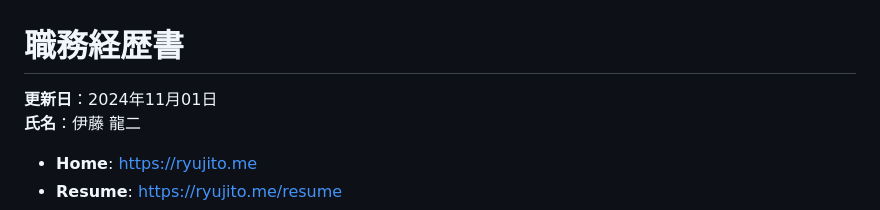
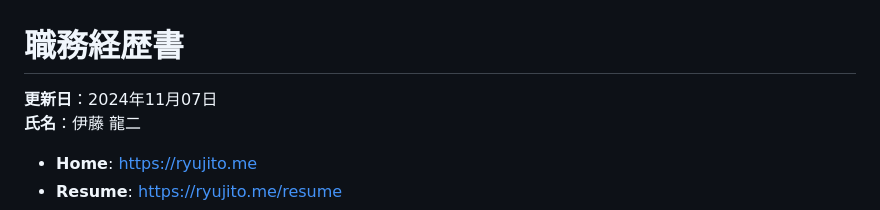
Before and after one commit to ryuji-1to/ryujito.me, a Markdown page: public/resume.md, the part around the change. Drawn GitHub-style.

```diff
--- a/public/resume.md
+++ b/public/resume.md
@@ -1,6 +1,6 @@
 # 職務経歴書
 
-**更新日**：2024年11月01日
+**更新日**：2024年11月07日
 **氏名**：伊藤 龍二
 
 - **Home**: https://ryujito.me
```
